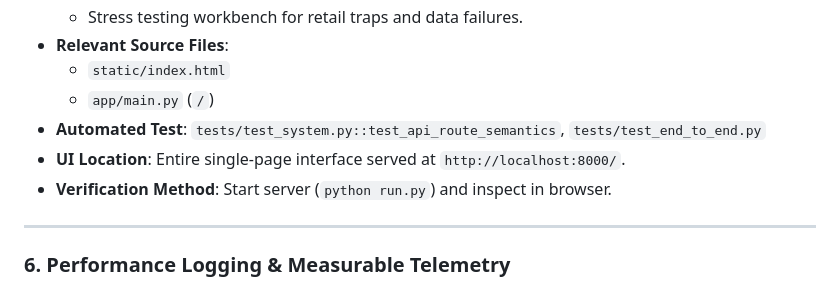
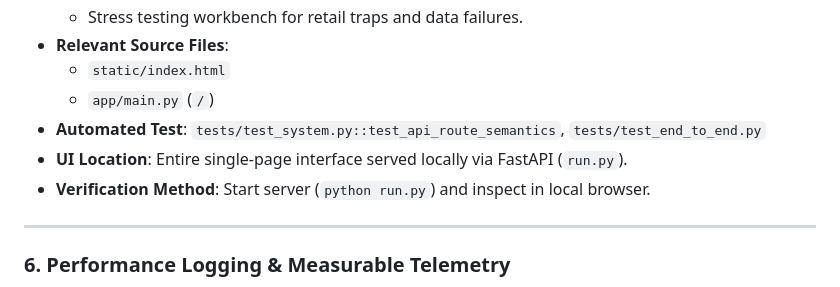
Before and after one commit to niteeshk-2009/HackVerse-PS01, a Markdown page: REQUIREMENTS_TRACEABILITY.md, the part around the change. Rendered like a GitHub page.

```diff
--- a/REQUIREMENTS_TRACEABILITY.md
+++ b/REQUIREMENTS_TRACEABILITY.md
@@ -83,8 +83,8 @@ This document provides a factual, line-by-line audit mapping every core requirem
   - `static/index.html`
   - `app/main.py` (`/`)
 - **Automated Test**: `tests/test_system.py::test_api_route_semantics`, `tests/test_end_to_end.py`
-- **UI Location**: Entire single-page interface served at `http://localhost:8000/`.
-- **Verification Method**: Start server (`python run.py`) and inspect in browser.
+- **UI Location**: Entire single-page interface served locally via FastAPI (`run.py`).
+- **Verification Method**: Start server (`python run.py`) and inspect in local browser.
 
 ---
 
```
Also changed, not shown: FINAL_AUDIT.md (+1 -1 lines), README.md (+2 -3 lines).
